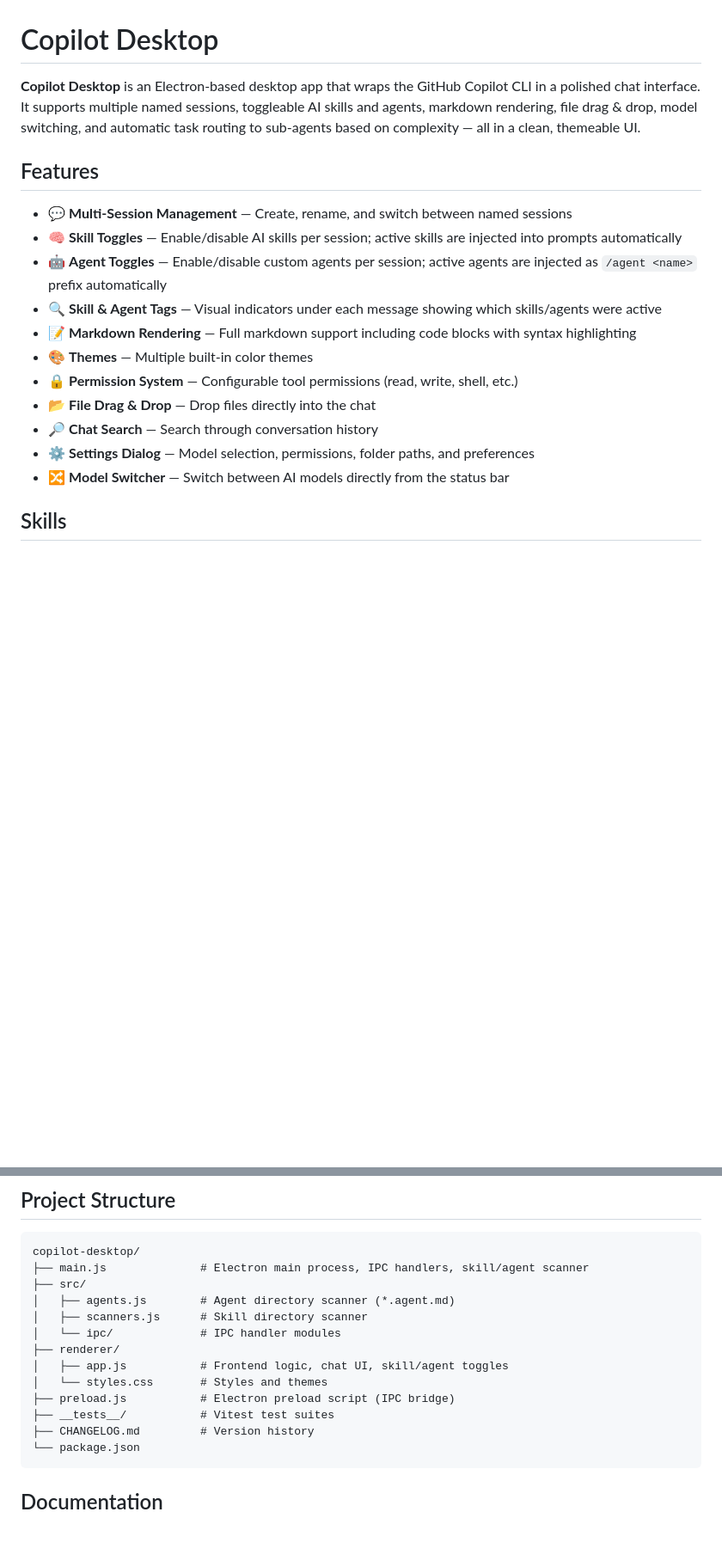
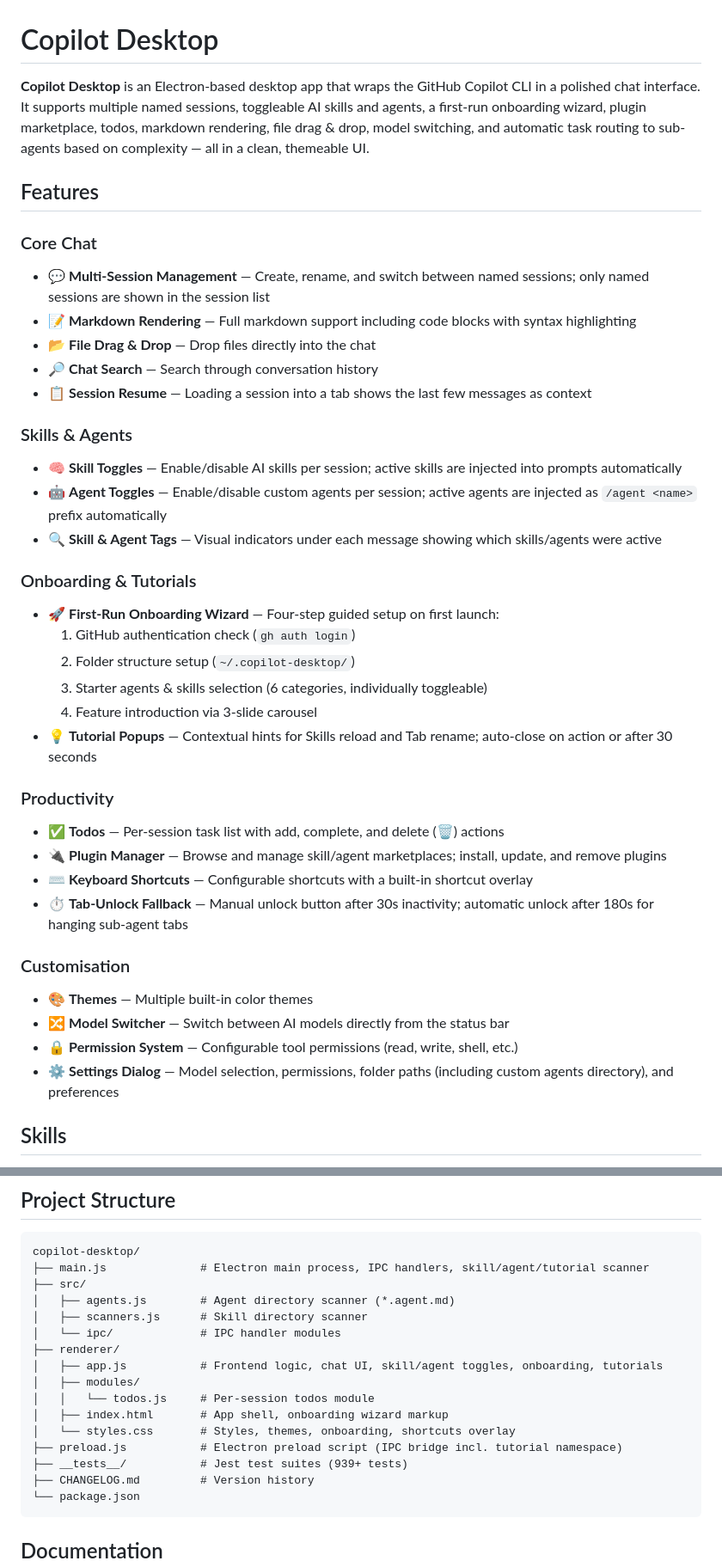
Before and after one commit to JoeJohn1985/agent-desktop, a Markdown page: README.md, 2 parts joined by grey strips. Shown at 86% size. GitHub-like rendering; blank space fills up the shorter version.

Commit message:
docs: README auf v0.20.5 Feature-Set aktualisiert
- Feature-Liste in Gruppen gegliedert (Core, Skills/Agents, Onboarding, Productivity, Customisation)
- Onboarding Wizard (4 Schritte) dokumentiert
- Tutorial-Popups, Todos, Plugin Manager, Shortcuts, Tab-Unlock hinzugefuegt
- Session Resume und benannte Sessions erwaehnt
- Project Structure um todos.js, index.html und neue Module ergaenzt
- Testanzahl auf 939+ aktualisiert

Co-authored-by: Copilot <223556219+Copilot@users.noreply.github.com>

````diff
--- a/README.md
+++ b/README.md
@@ -1,20 +1,40 @@
 # Copilot Desktop
 
-**Copilot Desktop** is an Electron-based desktop app that wraps the GitHub Copilot CLI in a polished chat interface. It supports multiple named sessions, toggleable AI skills and agents, markdown rendering, file drag & drop, model switching, and automatic task routing to sub-agents based on complexity — all in a clean, themeable UI.
+**Copilot Desktop** is an Electron-based desktop app that wraps the GitHub Copilot CLI in a polished chat interface. It supports multiple named sessions, toggleable AI skills and agents, a first-run onboarding wizard, plugin marketplace, todos, markdown rendering, file drag & drop, model switching, and automatic task routing to sub-agents based on complexity — all in a clean, themeable UI.
 
 ## Features
 
-- 💬 **Multi-Session Management** — Create, rename, and switch between named sessions
+### Core Chat
+- 💬 **Multi-Session Management** — Create, rename, and switch between named sessions; only named sessions are shown in the session list
+- 📝 **Markdown Rendering** — Full markdown support including code blocks with syntax highlighting
+- 📂 **File Drag & Drop** — Drop files directly into the chat
+- 🔎 **Chat Search** — Search through conversation history
+- 📋 **Session Resume** — Loading a session into a tab shows the last few messages as context
+
+### Skills & Agents
 - 🧠 **Skill Toggles** — Enable/disable AI skills per session; active skills are injected into prompts automatically
 - 🤖 **Agent Toggles** — Enable/disable custom agents per session; active agents are injected as `/agent <name>` prefix automatically
 - 🔍 **Skill & Agent Tags** — Visual indicators under each message showing which skills/agents were active
-- 📝 **Markdown Rendering** — Full markdown support including code blocks with syntax highlighting
+
+### Onboarding & Tutorials
+- 🚀 **First-Run Onboarding Wizard** — Four-step guided setup on first launch:
+  1. GitHub authentication check (`gh auth login`)
+  2. Folder structure setup (`~/.copilot-desktop/`)
+  3. Starter agents & skills selection (6 categories, individually toggleable)
+  4. Feature introduction via 3-slide carousel
+- 💡 **Tutorial Popups** — Contextual hints for Skills reload and Tab rename; auto-close on action or after 30 seconds
+
+### Productivity
+- ✅ **Todos** — Per-session task list with add, complete, and delete (🗑️) actions
+- 🔌 **Plugin Manager** — Browse and manage skill/agent marketplaces; install, update, and remove plugins
+- ⌨️ **Keyboard Shortcuts** — Configurable shortcuts with a built-in shortcut overlay
+- ⏱️ **Tab-Unlock Fallback** — Manual unlock button after 30s inactivity; automatic unlock after 180s for hanging sub-agent tabs
+
+### Customisation
 - 🎨 **Themes** — Multiple built-in color themes
+- 🔀 **Model Switcher** — Switch between AI models directly from the status bar
 - 🔒 **Permission System** — Configurable tool permissions (read, write, shell, etc.)
-- 📂 **File Drag & Drop** — Drop files directly into the chat
-- 🔎 **Chat Search** — Search through conversation history
-- ⚙️ **Settings Dialog** — Model selection, permissions, folder paths, and preferences
-- 🔀 **Model Switcher** — Switch between AI models directly from the status bar
+- ⚙️ **Settings Dialog** — Model selection, permissions, folder paths (including custom agents directory), and preferences
 
 ## Skills
 
@@ -102,16 +122,19 @@ npm start
 
 ```
 copilot-desktop/
-├── main.js              # Electron main process, IPC handlers, skill/agent scanner
+├── main.js              # Electron main process, IPC handlers, skill/agent/tutorial scanner
 ├── src/
 │   ├── agents.js        # Agent directory scanner (*.agent.md)
 │   ├── scanners.js      # Skill directory scanner
 │   └── ipc/             # IPC handler modules
 ├── renderer/
-│   ├── app.js           # Frontend logic, chat UI, skill/agent toggles
-│   └── styles.css       # Styles and themes
-├── preload.js           # Electron preload script (IPC bridge)
-├── __tests__/           # Vitest test suites
+│   ├── app.js           # Frontend logic, chat UI, skill/agent toggles, onboarding, tutorials
+│   ├── modules/
+│   │   └── todos.js     # Per-session todos module
+│   ├── index.html       # App shell, onboarding wizard markup
+│   └── styles.css       # Styles, themes, onboarding, shortcuts overlay
+├── preload.js           # Electron preload script (IPC bridge incl. tutorial namespace)
+├── __tests__/           # Jest test suites (939+ tests)
 ├── CHANGELOG.md         # Version history
 └── package.json
 ```
````
